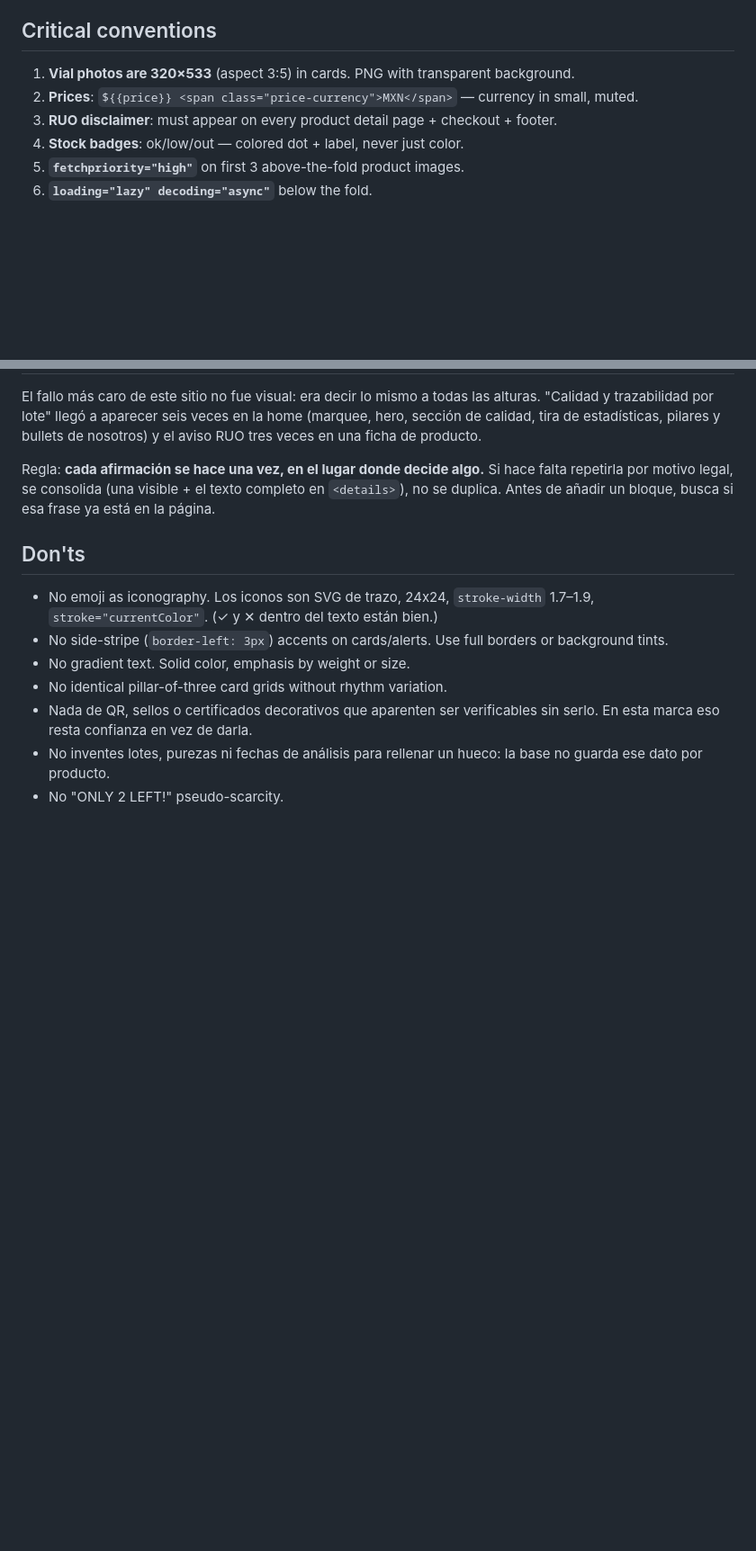
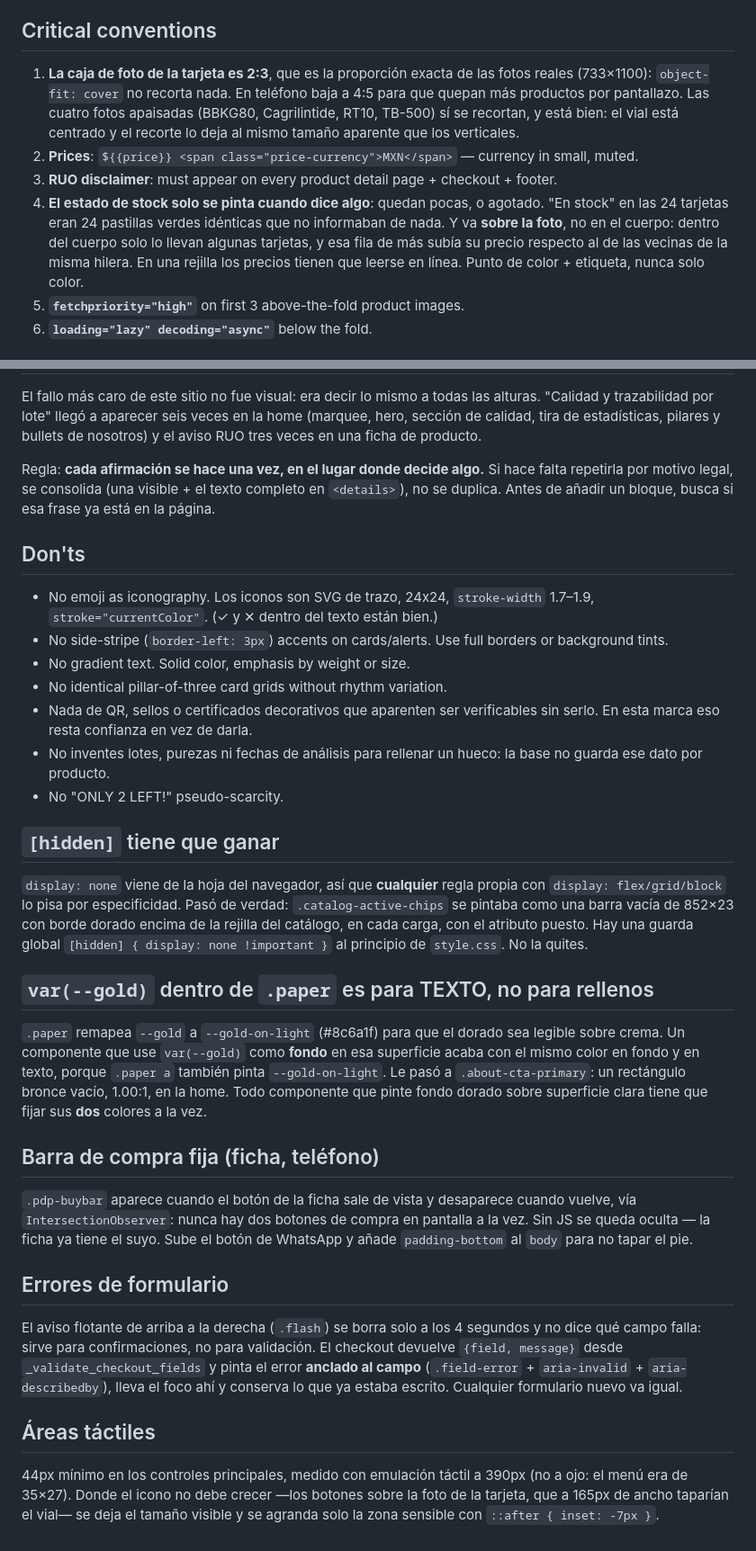
Before and after one commit to JDpep/jd-peptides-tienda, a Markdown page: DESIGN.md, 2 parts joined by grey strips. Shown at 90% size. Drawn GitHub-style; blank space fills up the shorter version.

Commit message:
docs(design): las convenciones que cambiaron en esta pasada
Proporción 2:3 de la foto de tarjeta, estado de stock sobre la foto y solo
cuando informa, la guarda global de [hidden], por qué var(--gold) dentro de
.paper sirve para texto y no para rellenos, la barra de compra fija de la
ficha en teléfono, cómo se pintan los errores de formulario y el mínimo de
44px medido con emulación táctil.

Co-Authored-By: Claude Opus 5 (1M context) <noreply@anthropic.com>
Claude-Session: https://claude.ai/code/session_01FdWS5RvHqe1eke6HL7Lrqe

```diff
--- a/DESIGN.md
+++ b/DESIGN.md
@@ -120,10 +120,21 @@ The store has a working component vocabulary in `static/css/style.css`. Use it i
 
 ## Critical conventions
 
-1. **Vial photos are 320×533** (aspect 3:5) in cards. PNG with transparent background.
+1. **La caja de foto de la tarjeta es 2:3**, que es la proporción exacta de
+   las fotos reales (733×1100): `object-fit: cover` no recorta nada. En
+   teléfono baja a 4:5 para que quepan más productos por pantallazo. Las
+   cuatro fotos apaisadas (BBKG80, Cagrilintide, RT10, TB-500) sí se
+   recortan, y está bien: el vial está centrado y el recorte lo deja al
+   mismo tamaño aparente que los verticales.
 2. **Prices**: `${{price}} <span class="price-currency">MXN</span>` — currency in small, muted.
 3. **RUO disclaimer**: must appear on every product detail page + checkout + footer.
-4. **Stock badges**: ok/low/out — colored dot + label, never just color.
+4. **El estado de stock solo se pinta cuando dice algo**: quedan pocas, o
+   agotado. "En stock" en las 24 tarjetas eran 24 pastillas verdes idénticas
+   que no informaban de nada. Y va **sobre la foto**, no en el cuerpo: dentro
+   del cuerpo solo lo llevan algunas tarjetas, y esa fila de más subía su
+   precio respecto al de las vecinas de la misma hilera. En una rejilla los
+   precios tienen que leerse en línea. Punto de color + etiqueta, nunca solo
+   color.
 5. **`fetchpriority="high"`** on first 3 above-the-fold product images.
 6. **`loading="lazy" decoding="async"`** below the fold.
 
@@ -157,3 +168,45 @@ busca si esa frase ya está en la página.
 - Nada de QR, sellos o certificados decorativos que aparenten ser verificables sin serlo. En esta marca eso resta confianza en vez de darla.
 - No inventes lotes, purezas ni fechas de análisis para rellenar un hueco: la base no guarda ese dato por producto.
 - No "ONLY 2 LEFT!" pseudo-scarcity.
+
+
+## `[hidden]` tiene que ganar
+
+`display: none` viene de la hoja del navegador, así que **cualquier** regla
+propia con `display: flex/grid/block` lo pisa por especificidad. Pasó de
+verdad: `.catalog-active-chips` se pintaba como una barra vacía de 852×23 con
+borde dorado encima de la rejilla del catálogo, en cada carga, con el atributo
+puesto. Hay una guarda global `[hidden] { display: none !important }` al
+principio de `style.css`. No la quites.
+
+## `var(--gold)` dentro de `.paper` es para TEXTO, no para rellenos
+
+`.paper` remapea `--gold` a `--gold-on-light` (#8c6a1f) para que el dorado sea
+legible sobre crema. Un componente que use `var(--gold)` como **fondo** en esa
+superficie acaba con el mismo color en fondo y en texto, porque `.paper a`
+también pinta `--gold-on-light`. Le pasó a `.about-cta-primary`: un rectángulo
+bronce vacío, 1.00:1, en la home. Todo componente que pinte fondo dorado sobre
+superficie clara tiene que fijar sus **dos** colores a la vez.
+
+## Barra de compra fija (ficha, teléfono)
+
+`.pdp-buybar` aparece cuando el botón de la ficha sale de vista y desaparece
+cuando vuelve, vía `IntersectionObserver`: nunca hay dos botones de compra en
+pantalla a la vez. Sin JS se queda oculta — la ficha ya tiene el suyo. Sube el
+botón de WhatsApp y añade `padding-bottom` al `body` para no tapar el pie.
+
+## Errores de formulario
+
+El aviso flotante de arriba a la derecha (`.flash`) se borra solo a los 4
+segundos y no dice qué campo falla: sirve para confirmaciones, no para
+validación. El checkout devuelve `{field, message}` desde
+`_validate_checkout_fields` y pinta el error **anclado al campo**
+(`.field-error` + `aria-invalid` + `aria-describedby`), lleva el foco ahí y
+conserva lo que ya estaba escrito. Cualquier formulario nuevo va igual.
+
+## Áreas táctiles
+
+44px mínimo en los controles principales, medido con emulación táctil a 390px
+(no a ojo: el menú era de 35×27). Donde el icono no debe crecer —los botones
+sobre la foto de la tarjeta, que a 165px de ancho taparían el vial— se deja el
+tamaño visible y se agranda solo la zona sensible con `::after { inset: -7px }`.
```
